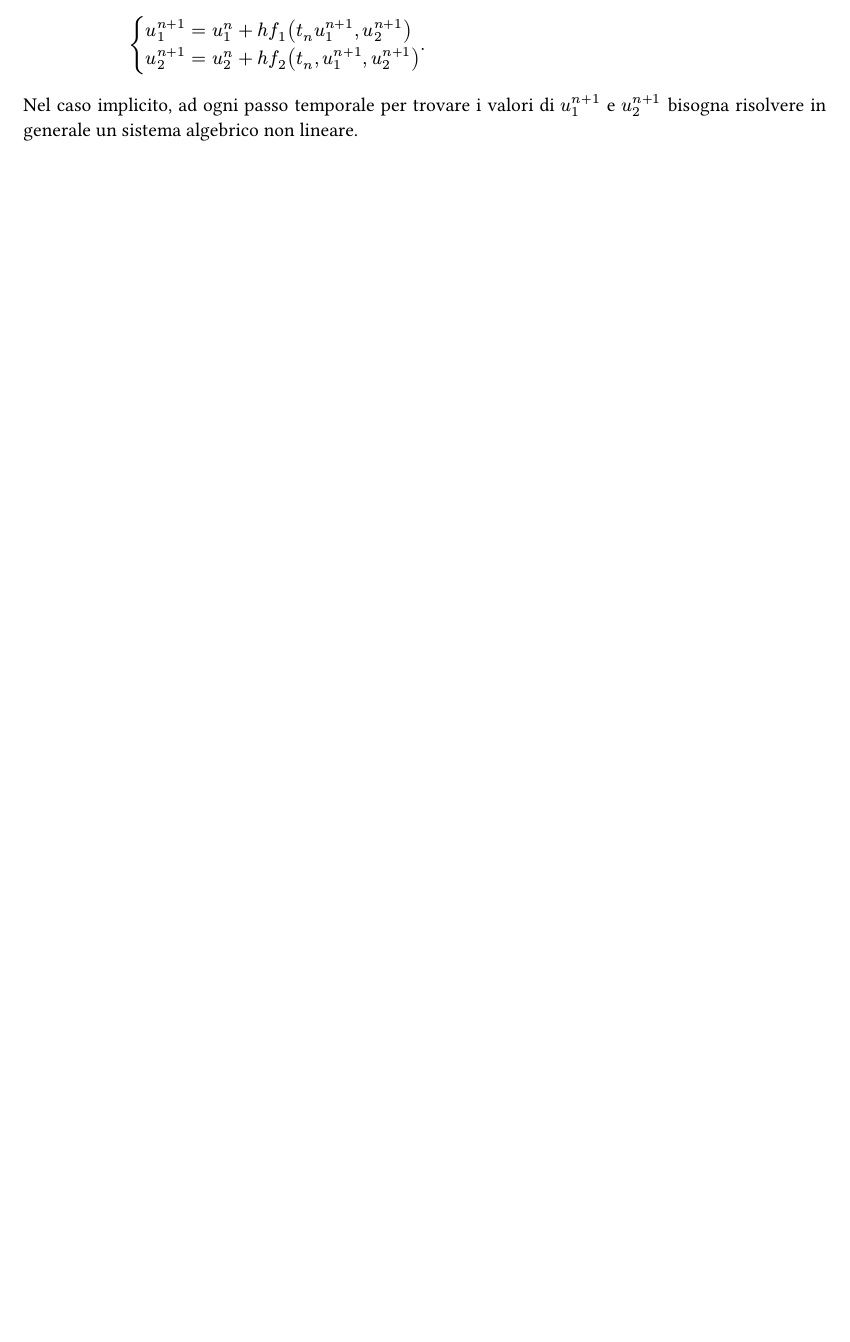
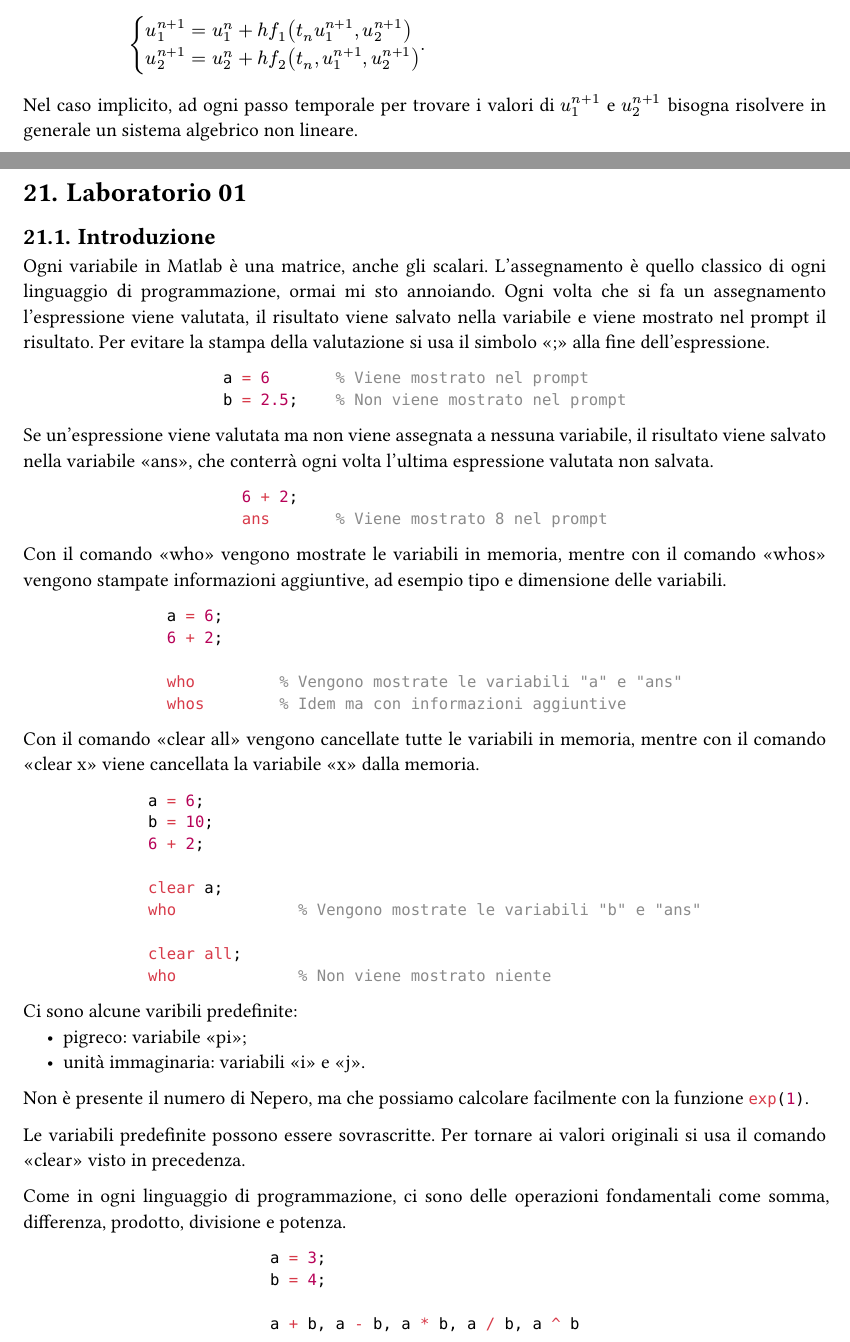
Before and after one commit to MattiaOldani/Calcolo-numerico, a Typst document (appunti.typ, which reads laboratori/laboratorio01.typ): part of page 37 of 38 before the commit and two parts of pages 37 and 38 of 39 after it, the two joined at a grey line, cut so that both start at the same text, the shorter picture padded with empty space. The pictures show the PDF file appunti.pdf that the author committed with the source.

Commit message:
Aggiunto laboratorio 01

````diff
--- /dev/null
+++ b/laboratori/laboratorio01.typ
@@ -0,0 +1,63 @@
+= Laboratorio 01
+
+== Introduzione
+
+Ogni variabile in Matlab è una matrice, anche gli scalari. L'assegnamento è quello classico di ogni linguaggio di programmazione, ormai mi sto annoiando. Ogni volta che si fa un assegnamento l'espressione viene valutata, il risultato viene salvato nella variabile e viene mostrato nel prompt il risultato. Per evitare la stampa della valutazione si usa il simbolo ";" alla fine dell'espressione.
+
+#align(center)[
+  ```matlab
+  a = 6       % Viene mostrato nel prompt
+  b = 2.5;    % Non viene mostrato nel prompt
+  ```
+]
+
+Se un'espressione viene valutata ma non viene assegnata a nessuna variabile, il risultato viene salvato nella variabile "ans", che conterrà ogni volta l'ultima espressione valutata non salvata.
+
+#align(center)[
+  ```matlab
+  6 + 2;
+  ans       % Viene mostrato 8 nel prompt
+  ```
+]
+
+Con il comando "who" vengono mostrate le variabili in memoria, mentre con il comando "whos" vengono stampate informazioni aggiuntive, ad esempio tipo e dimensione delle variabili.
+
+#align(center)[
+  ```matlab
+  a = 6;
+  6 + 2;
+
+  who         % Vengono mostrate le variabili "a" e "ans"
+  whos        % Idem ma con informazioni aggiuntive
+  ```
+]
+
+Con il comando "clear all" vengono cancellate tutte le variabili in memoria, mentre con il comando "clear x" viene cancellata la variabile "x" dalla memoria.
+
+#align(center)[
+  ```matlab
+  a = 6;
+  b = 10;
+  6 + 2;
+
+  clear a;
+  who             % Vengono mostrate le variabili "b" e "ans"
+
+  clear all;
+  who             % Non viene mostrato niente
+  ```
+]
+
+Ci sono alcune varibili predefinite:
+- pigreco: variabile "pi";
+- unità immaginaria: variabili "i" e "j".
+
+Non è presente il numero di Nepero, ma che possiamo calcolare facilmente con la funzione ```matlab exp(1)```.
+
+Le variabili predefinite possono essere sovrascritte. Per tornare ai valori originali si usa il comando "clear" visto in precedenza.
+
+Come in ogni linguaggio di programmazione, ci sono delle operazioni fondamentali come somma, differenza, prodotto, divisione e potenza.
+
+#align(center)[
+  ```matlab
+  a = 3;
````
Also changed, not shown: appunti.typ (+4 -0 lines), appunti.pdf, laboratori/laboratorio01.typ (37 more changed lines), 3 other files.
